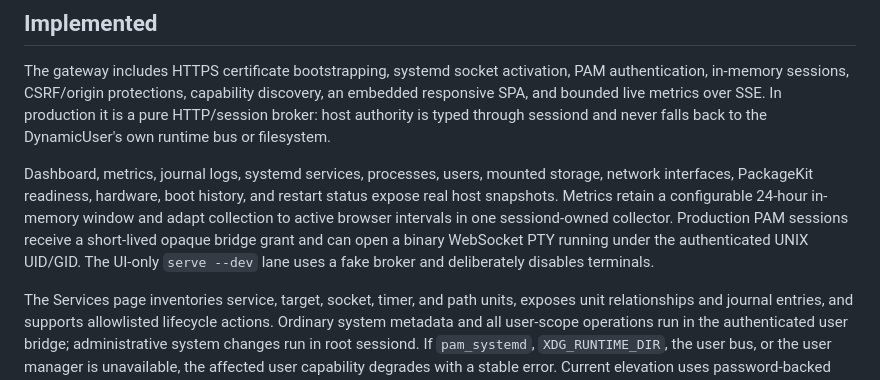
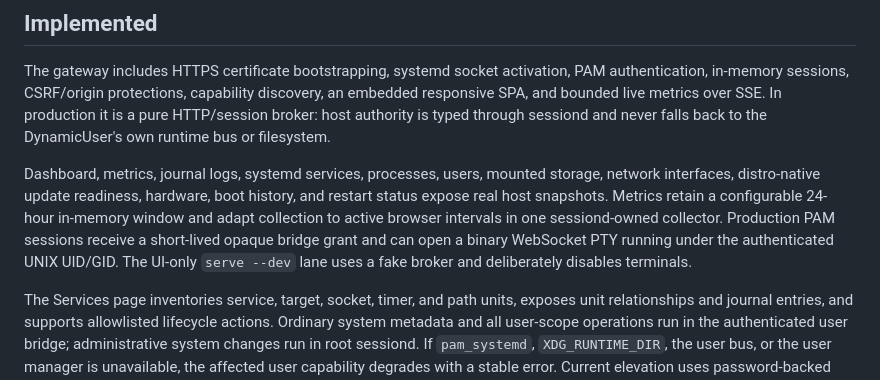
Before and after one commit to velopulent/tako, a Markdown page: README.md, the part around the change. Drawn GitHub-style.

Commit message:
docs: describe distro-native update and multi-distro packaging
Document distro-native update readiness in README and expand
packaging/README to cover eight distro-tagged CGO builds, per-distro
native package-manager dependencies, single-asset branding, PAM mapping
and TAKO_DISTRO override. Clarify that GoReleaser emits two debs, five
rpms and one pkg.tar.zst without requiring native builder tools.

```diff
--- a/README.md
+++ b/README.md
@@ -51,7 +51,7 @@ Logs use human-readable console output in the service journal (`journalctl -u ta
 
 The gateway includes HTTPS certificate bootstrapping, systemd socket activation, PAM authentication, in-memory sessions, CSRF/origin protections, capability discovery, an embedded responsive SPA, and bounded live metrics over SSE. In production it is a pure HTTP/session broker: host authority is typed through sessiond and never falls back to the DynamicUser's own runtime bus or filesystem.
 
-Dashboard, metrics, journal logs, systemd services, processes, users, mounted storage, network interfaces, PackageKit readiness, hardware, boot history, and restart status expose real host snapshots. Metrics retain a configurable 24-hour in-memory window and adapt collection to active browser intervals in one sessiond-owned collector. Production PAM sessions receive a short-lived opaque bridge grant and can open a binary WebSocket PTY running under the authenticated UNIX UID/GID. The UI-only `serve --dev` lane uses a fake broker and deliberately disables terminals.
+Dashboard, metrics, journal logs, systemd services, processes, users, mounted storage, network interfaces, distro-native update readiness, hardware, boot history, and restart status expose real host snapshots. Metrics retain a configurable 24-hour in-memory window and adapt collection to active browser intervals in one sessiond-owned collector. Production PAM sessions receive a short-lived opaque bridge grant and can open a binary WebSocket PTY running under the authenticated UNIX UID/GID. The UI-only `serve --dev` lane uses a fake broker and deliberately disables terminals.
 
 The Services page inventories service, target, socket, timer, and path units, exposes unit relationships and journal entries, and supports allowlisted lifecycle actions. Ordinary system metadata and all user-scope operations run in the authenticated user bridge; administrative system changes run in root sessiond. If `pam_systemd`, `XDG_RUNTIME_DIR`, the user bus, or the user manager is unavailable, the affected user capability degrades with a stable error. Current elevation uses password-backed PAM.
 
```
Also changed, not shown: 1 other file.
